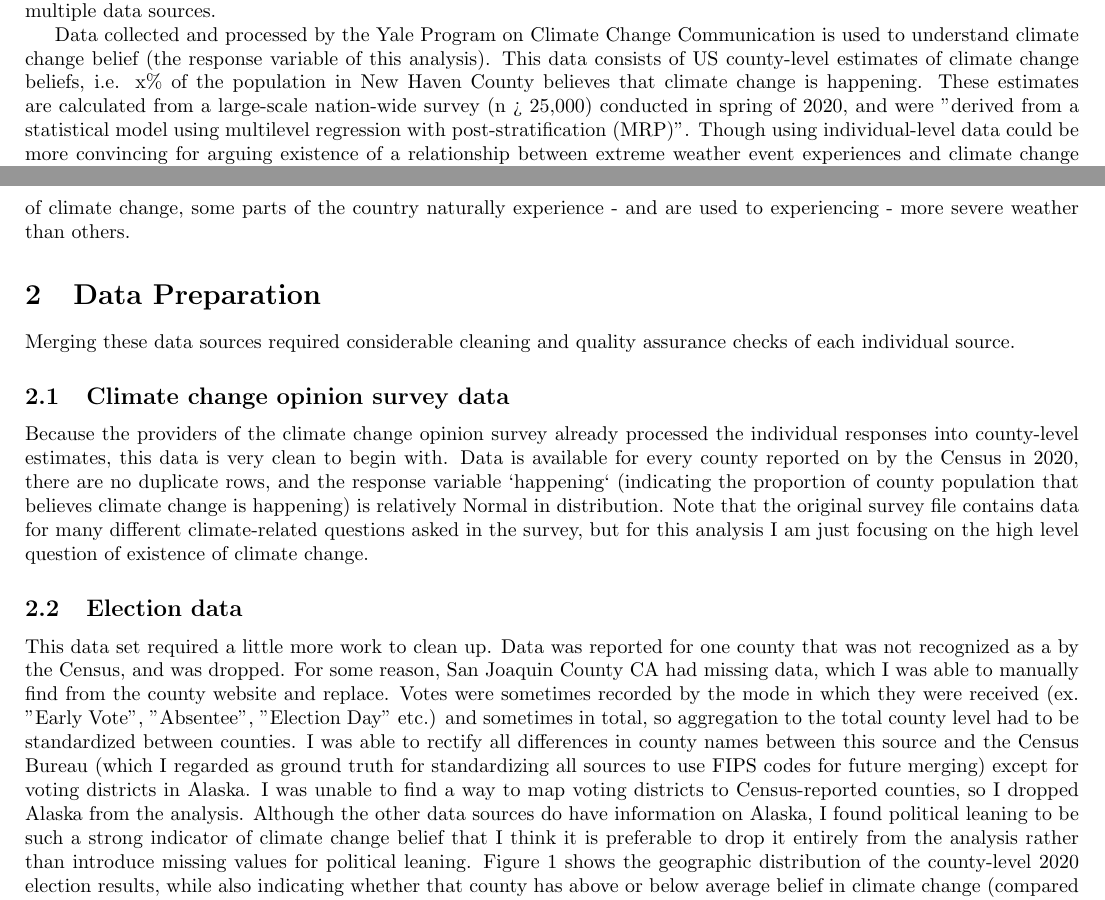
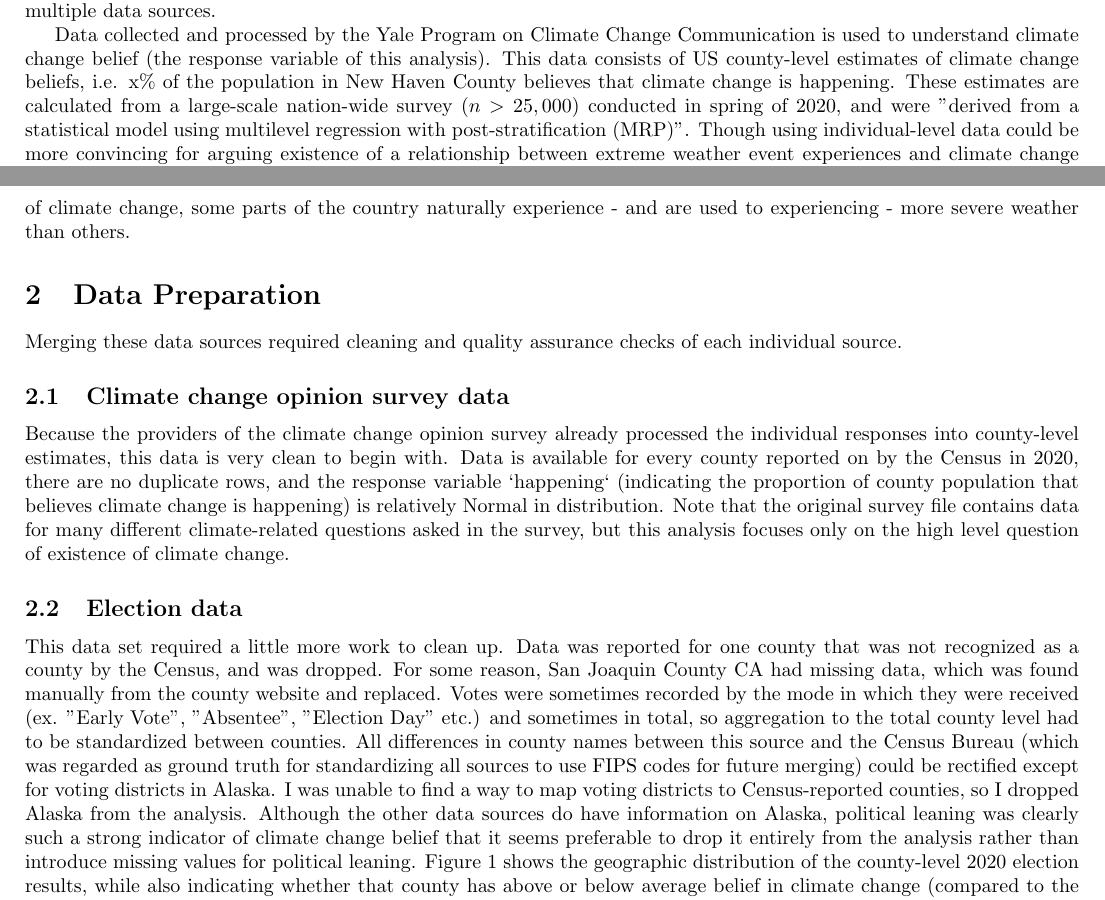
Before and after one commit to megan-k-ayers/sds625_final_project, a LaTeX document (writeups/Final_Report.tex): two parts of pages 1 and 2 of 8, joined at a grey line, cut so that both start at the same text. Compiled offline with pdfLaTeX.

Commit message:
edited final report

```diff
--- a/writeups/Final_Report.tex
+++ b/writeups/Final_Report.tex
@@ -67,7 +67,7 @@ Communication is used to understand climate change belief (the response
 variable of this analysis). This data consists of US
 county-level estimates of climate change beliefs, i.e. x\% of the population
 in New Haven County believes that climate change is happening. These
-estimates are calculated from a large-scale nation-wide survey (n > 25,000)
+estimates are calculated from a large-scale nation-wide survey ($n > 25,000$)
 conducted in spring of 2020, and were "derived from a statistical model using
 multilevel regression with post-stratification (MRP)". Though using
 individual-level data could be more convincing for arguing existence of a
@@ -99,7 +99,7 @@ experiencing - more severe weather than others.
 
 \section{Data Preparation}
 
-Merging these data sources required considerable cleaning and quality
+Merging these data sources required cleaning and quality
 assurance checks of each individual source.
 
 \subsection{Climate change opinion survey data}
@@ -110,24 +110,23 @@ in 2020, there are no duplicate rows, and the response variable `happening`
 (indicating the proportion of county population that believes climate change
 is happening) is relatively Normal in distribution. Note that the original
 survey file contains data for many different climate-related questions asked
-in the survey, but for this analysis I am just focusing on the high level
+in the survey, but this analysis focuses only on the high level
 question of existence of climate change.
 
 \subsection{Election data}
 This data set required a little more work to clean up. Data was reported for
-one county that was not recognized as a by the Census, and was dropped. For
-some reason, San Joaquin County CA had missing data, which I was able to
-manually find from the county website and replace. Votes were sometimes
+one county that was not recognized as a county by the Census, and was dropped. For
+some reason, San Joaquin County CA had missing data, which was found
+manually from the county website and replaced. Votes were sometimes
 recorded by the mode in which they were received (ex. "Early Vote",
 "Absentee", "Election Day" etc.) and sometimes in total, so aggregation to
-the total county level had to be standardized between counties. I was able
-to rectify all differences in county names between this source and the
-Census Bureau (which I regarded as ground truth for standardizing all sources
-to use FIPS codes for future merging) except for voting districts in Alaska.
+the total county level had to be standardized between counties. All differences in county names between this source and the
+Census Bureau (which was regarded as ground truth for standardizing all sources
+to use FIPS codes for future merging) could be rectified except for voting districts in Alaska.
 I was unable to find a way to map voting districts to Census-reported
 counties, so I dropped Alaska from the analysis. Although the other data
-sources do have information on Alaska, I found political leaning to be such a
-strong indicator of climate change belief that I think it is preferable to
+sources do have information on Alaska, political leaning was clearly such a
+strong indicator of climate change belief that it seems preferable to
 drop it entirely from the analysis rather than introduce missing values for
 political leaning.
 Figure 1 shows the geographic distribution of the county-level 2020 election
```
Also changed, not shown: 4 other files.
